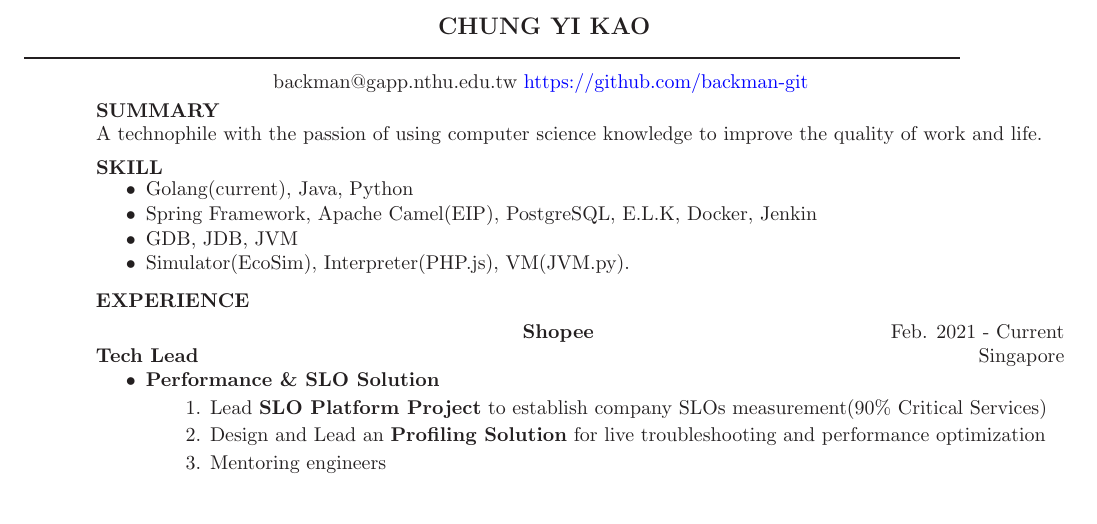
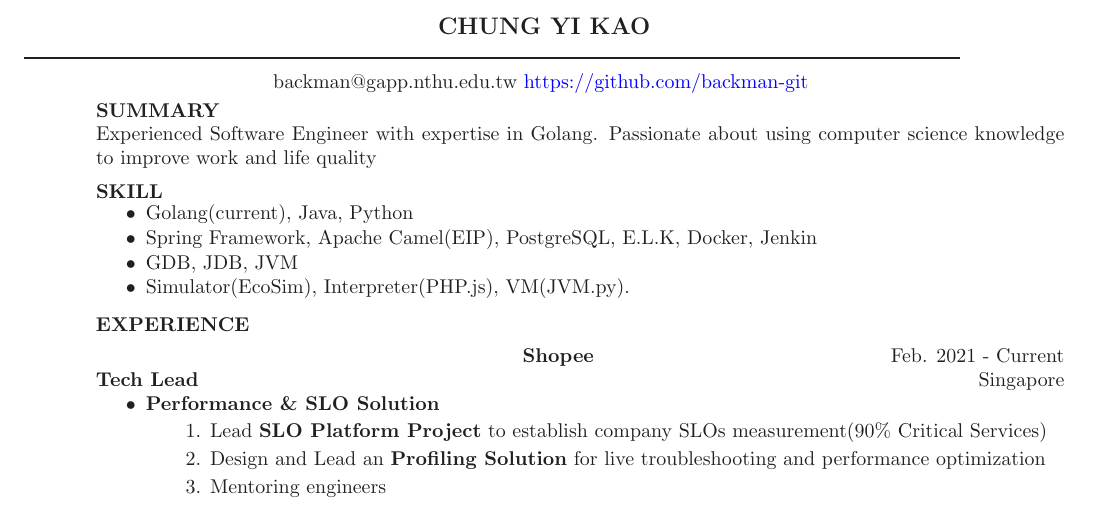
Before and after one commit to backman-git/CV, a LaTeX CV (Chung_Yi_Kao_2023.tex): part of page 1 of 2, cut so that both start at the same text. The pictures show the PDF file chungyi_kao.pdf that the author committed with the source.

Commit message:
Add 2023 version

```diff
--- a/Chung_Yi_Kao_2023.tex
+++ b/Chung_Yi_Kao_2023.tex
@@ -25,7 +25,7 @@
  			\vspace{-0.3in}
  			\section{SUMMARY}
  			\vspace{-0.25in}
- 				A technophile with the passion of using computer science knowledge to improve the quality of work and life.
+ 				Experienced Software Engineer with expertise in Golang. Passionate about using computer science knowledge to improve work and life quality
  			\vspace{-0.1in}
  			\section{SKILL}
  			\vspace{-0.1in}
```
Also changed, not shown: README.md, chungyi_kao.pdf, 3 other files.
